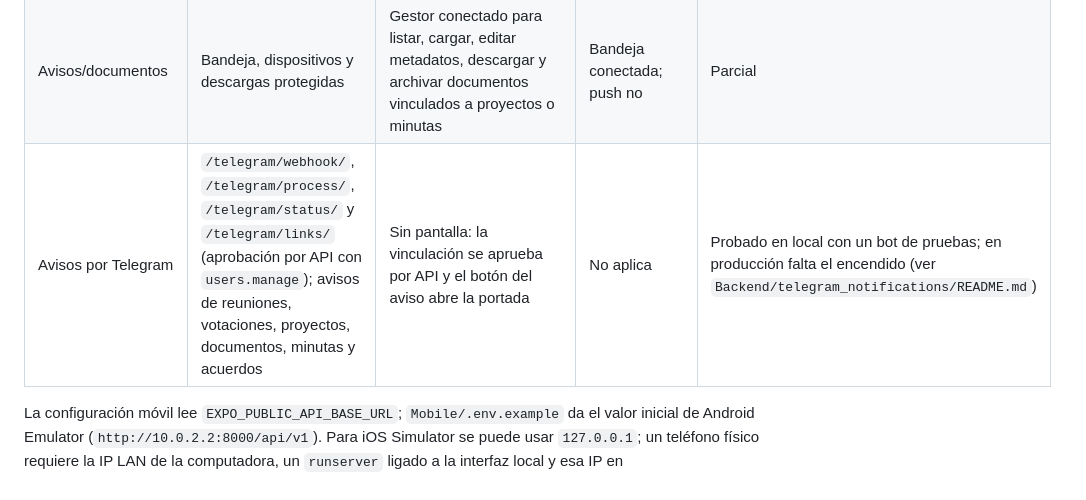
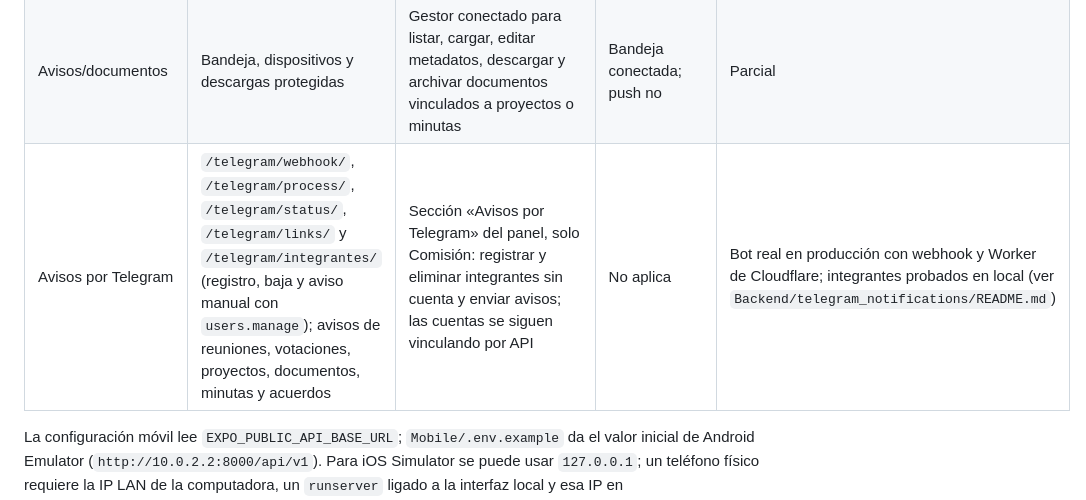
Before and after one commit to MiloDou/Mesa-Competitividad-Dev, a Markdown page: Docs/ESTADO_INTEGRACION.md, the part around the change. GitHub-like rendering.

```diff
--- a/Docs/ESTADO_INTEGRACION.md
+++ b/Docs/ESTADO_INTEGRACION.md
@@ -12,7 +12,7 @@ Este documento registra qué cliente consume cada contrato y cómo se conserva l
 | Reuniones y minutas | `/meetings/`, `/minutes/`, `/agreements/`, PDF y aprobación; el servidor filtra por permisos y representación | Calendario y alta, edición y archivo conectados a `/meetings/`; minutas y asistencia aún no | Inicio y lista consultan `/meetings/` con la sesión autenticada; detalle sin adjuntos, minutas ni asistencia | Parcial |
 | Votación | `/votings/`, `/votings/{id}/cast/`, resultados al cierre | Panel aún usa datos locales | Consulta, voto idempotente y resultados cerrados conectados | Parcial |
 | Avisos/documentos | Bandeja, dispositivos y descargas protegidas | Gestor conectado para listar, cargar, editar metadatos, descargar y archivar documentos vinculados a proyectos o minutas | Bandeja conectada; push no | Parcial |
-| Avisos por Telegram | `/telegram/webhook/`, `/telegram/process/`, `/telegram/status/` y `/telegram/links/` (aprobación por API con `users.manage`); avisos de reuniones, votaciones, proyectos, documentos, minutas y acuerdos | Sin pantalla: la vinculación se aprueba por API y el botón del aviso abre la portada | No aplica | Probado en local con un bot de pruebas; en producción falta el encendido (ver `Backend/telegram_notifications/README.md`) |
+| Avisos por Telegram | `/telegram/webhook/`, `/telegram/process/`, `/telegram/status/`, `/telegram/links/` y `/telegram/integrantes/` (registro, baja y aviso manual con `users.manage`); avisos de reuniones, votaciones, proyectos, documentos, minutas y acuerdos | Sección «Avisos por Telegram» del panel, solo Comisión: registrar y eliminar integrantes sin cuenta y enviar avisos; las cuentas se siguen vinculando por API | No aplica | Bot real en producción con webhook y Worker de Cloudflare; integrantes probados en local (ver `Backend/telegram_notifications/README.md`) |
 
 La configuración móvil lee `EXPO_PUBLIC_API_BASE_URL`; `Mobile/.env.example` da el valor inicial de Android Emulator (`http://10.0.2.2:8000/api/v1`). Para iOS Simulator se puede usar `127.0.0.1`; un teléfono físico requiere la IP LAN de la computadora, un `runserver` ligado a la interfaz local y esa IP en `DJANGO_ALLOWED_HOSTS`. `Backend/.env.example` agrega el host estándar del emulador y `Frontend/.env.example` configura el sitio con `127.0.0.1`. No incluyas tokens ni credenciales en estas variables. La app nativa guarda el refresh token con SecureStore y renueva la sesión al abrir; el access token vive en memoria. En web usa almacenamiento local del navegador. El correo de contacto configurado es `mesadequetzaltenango@gmail.com`; esto no configura el SMTP requerido para invitaciones ni recuperación de contraseña.
 
```
Also changed, not shown: Backend/telegram_notifications/README.md (+16 -0 lines), Docs/API_BACKEND.md (+4 -0 lines).
